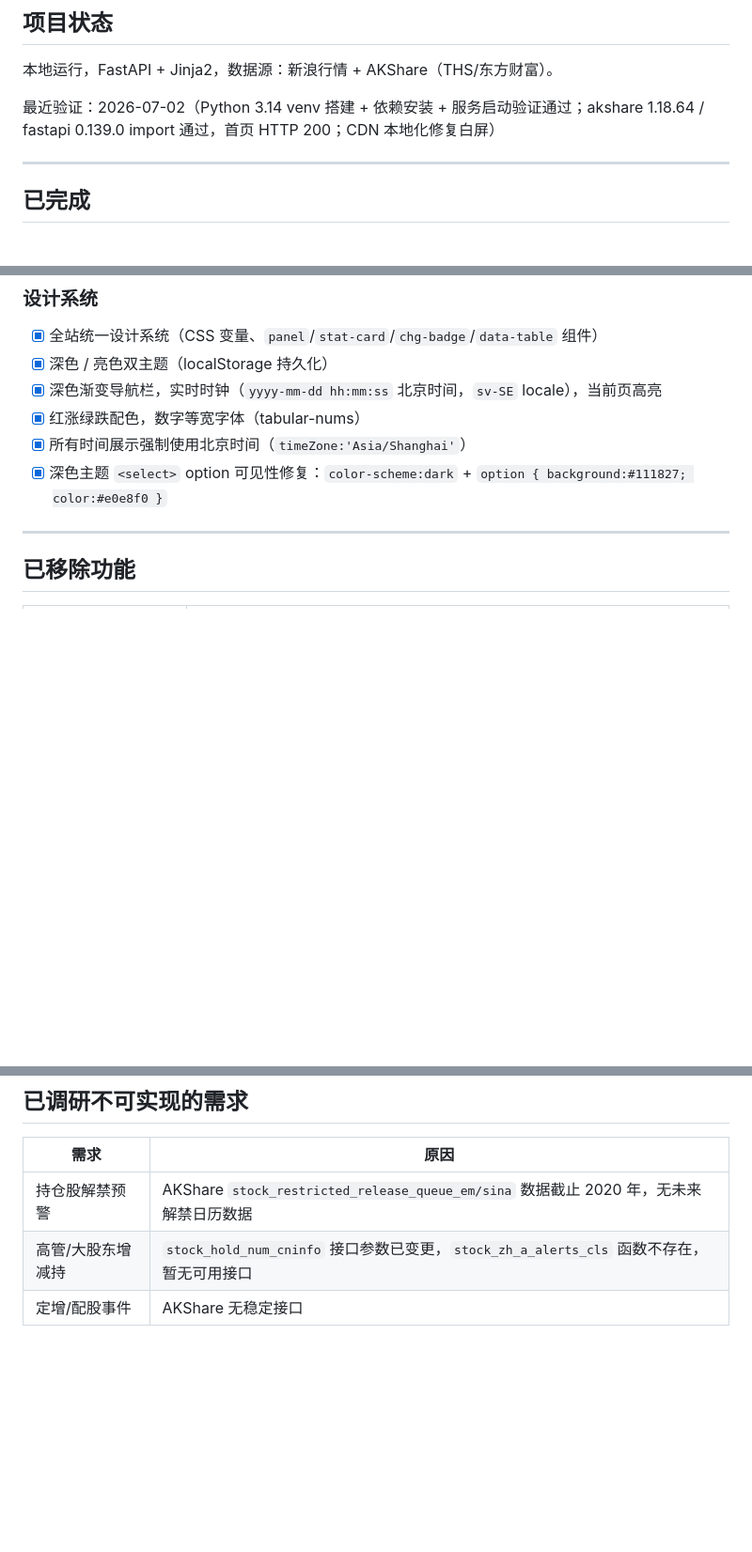
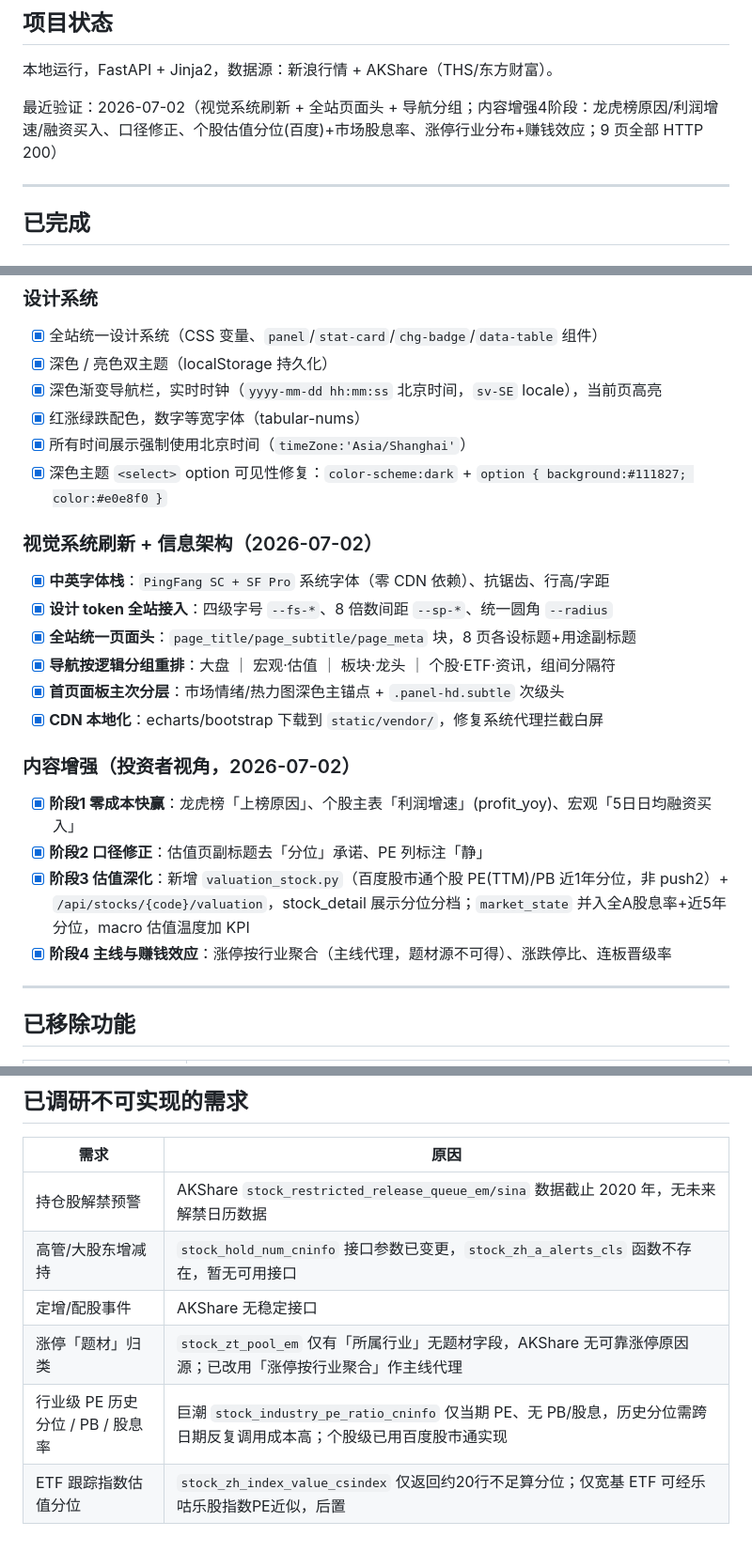
Before and after one commit to cjgao2022/stock-radar, a Markdown page: ROADMAP.md, 3 parts joined by grey strips. Shown at 94% size. GitHub-like rendering; blank space fills up the shorter version.

Commit message:
更新 ROADMAP：视觉刷新 + 内容增强4阶段 + 数据源限制记录
Co-Authored-By: Claude Opus 4.8 <noreply@anthropic.com>

```diff
--- a/ROADMAP.md
+++ b/ROADMAP.md
@@ -4,7 +4,7 @@
 
 本地运行，FastAPI + Jinja2，数据源：新浪行情 + AKShare（THS/东方财富）。
 
-最近验证：2026-07-02（Python 3.14 venv 搭建 + 依赖安装 + 服务启动验证通过；akshare 1.18.64 / fastapi 0.139.0 import 通过，首页 HTTP 200；CDN 本地化修复白屏）
+最近验证：2026-07-02（视觉系统刷新 + 全站页面头 + 导航分组；内容增强4阶段：龙虎榜原因/利润增速/融资买入、口径修正、个股估值分位(百度)+市场股息率、涨停行业分布+赚钱效应；9 页全部 HTTP 200）
 
 ---
 
@@ -100,6 +100,20 @@
 - [x] 所有时间展示强制使用北京时间（`timeZone:'Asia/Shanghai'`）
 - [x] 深色主题 `<select>` option 可见性修复：`color-scheme:dark` + `option { background:#111827; color:#e0e8f0 }`
 
+### 视觉系统刷新 + 信息架构（2026-07-02）
+- [x] **中英字体栈**：`PingFang SC + SF Pro` 系统字体（零 CDN 依赖）、抗锯齿、行高/字距
+- [x] **设计 token 全站接入**：四级字号 `--fs-*`、8 倍数间距 `--sp-*`、统一圆角 `--radius`
+- [x] **全站统一页面头**：`page_title/page_subtitle/page_meta` 块，8 页各设标题+用途副标题
+- [x] **导航按逻辑分组重排**：大盘 ｜ 宏观·估值 ｜ 板块·龙头 ｜ 个股·ETF·资讯，组间分隔符
+- [x] **首页面板主次分层**：市场情绪/热力图深色主锚点 + `.panel-hd.subtle` 次级头
+- [x] **CDN 本地化**：echarts/bootstrap 下载到 `static/vendor/`，修复系统代理拦截白屏
+
+### 内容增强（投资者视角，2026-07-02）
+- [x] **阶段1 零成本快赢**：龙虎榜「上榜原因」、个股主表「利润增速」(profit_yoy)、宏观「5日日均融资买入」
+- [x] **阶段2 口径修正**：估值页副标题去「分位」承诺、PE 列标注「静」
+- [x] **阶段3 估值深化**：新增 `valuation_stock.py`（百度股市通个股 PE(TTM)/PB 近1年分位，非 push2）+ `/api/stocks/{code}/valuation`，stock_detail 展示分位分档；`market_state` 并入全A股息率+近5年分位，macro 估值温度加 KPI
+- [x] **阶段4 主线与赚钱效应**：涨停按行业聚合（主线代理，题材源不可得）、涨跌停比、连板晋级率
+
 ---
 
 ## 已移除功能
@@ -135,3 +149,6 @@
 | 持仓股解禁预警 | AKShare `stock_restricted_release_queue_em/sina` 数据截止 2020 年，无未来解禁日历数据 |
 | 高管/大股东增减持 | `stock_hold_num_cninfo` 接口参数已变更，`stock_zh_a_alerts_cls` 函数不存在，暂无可用接口 |
 | 定增/配股事件 | AKShare 无稳定接口 |
+| 涨停「题材」归类 | `stock_zt_pool_em` 仅有「所属行业」无题材字段，AKShare 无可靠涨停原因源；已改用「涨停按行业聚合」作主线代理 |
+| 行业级 PE 历史分位 / PB / 股息率 | 巨潮 `stock_industry_pe_ratio_cninfo` 仅当期 PE、无 PB/股息，历史分位需跨日期反复调用成本高；个股级已用百度股市通实现 |
+| ETF 跟踪指数估值分位 | `stock_zh_index_value_csindex` 仅返回约20行不足算分位；仅宽基 ETF 可经乐咕乐股指数PE近似，后置 |
```
